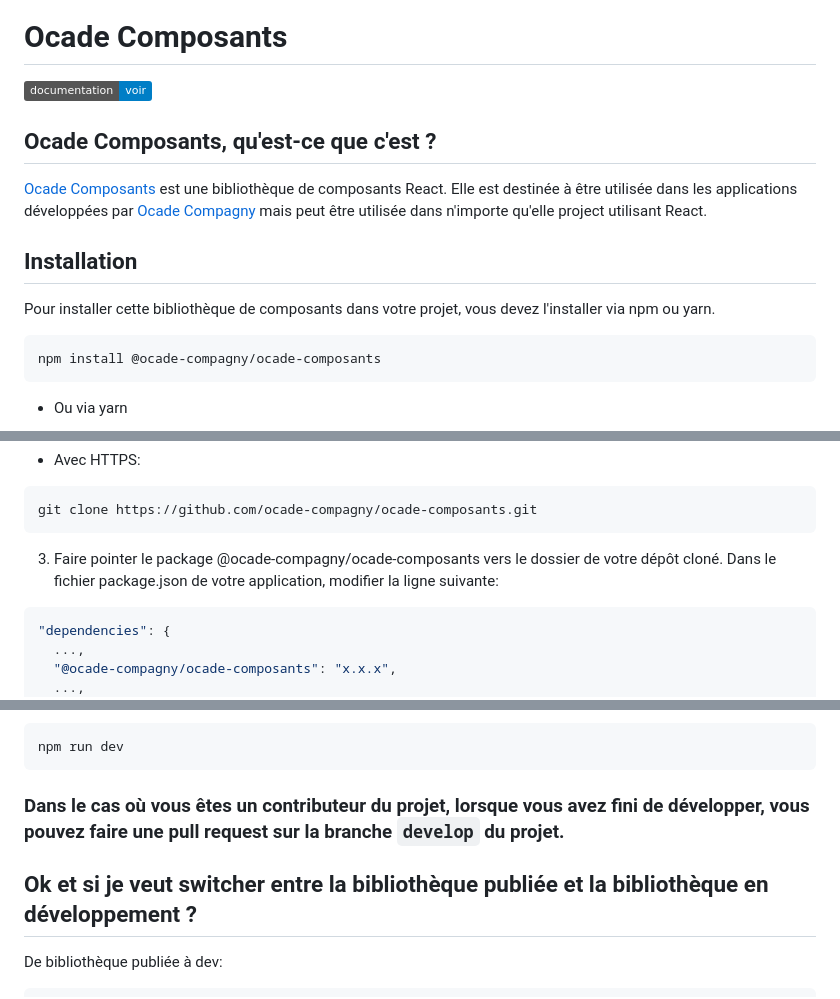
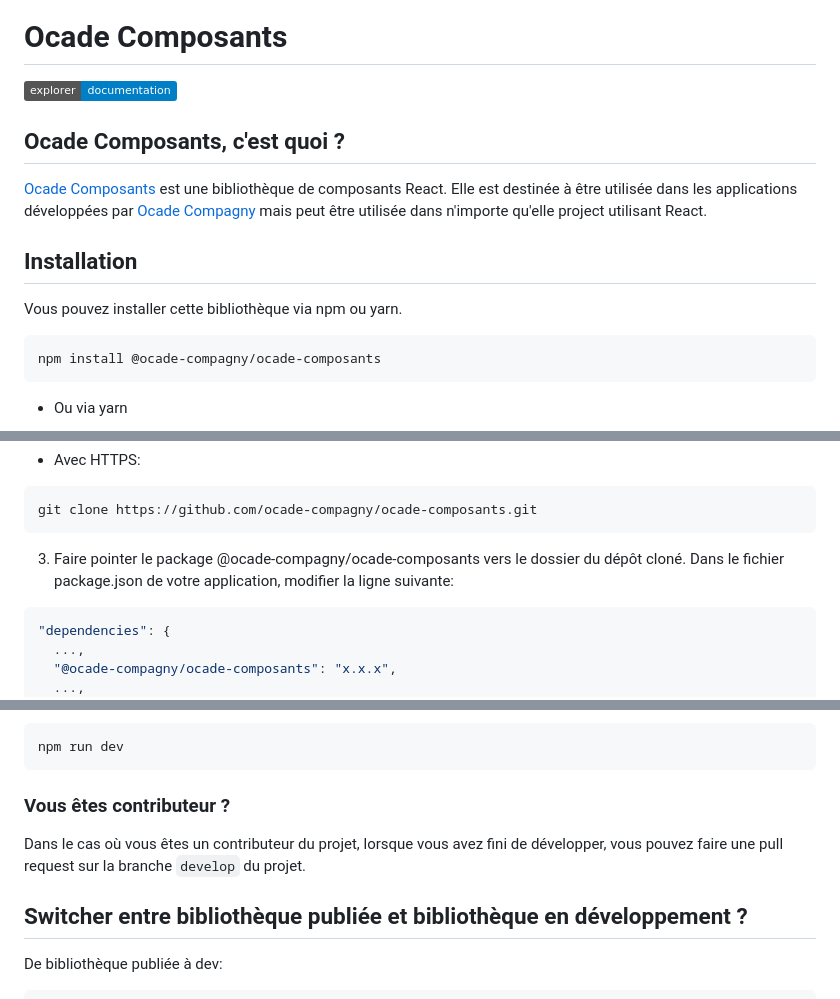
Before and after one commit to ocade-compagny/ocade-composants, a Markdown page: README.md, 3 parts joined by grey strips. Rendered like a GitHub page; badges without logos.

````diff
--- a/README.md
+++ b/README.md
@@ -6,17 +6,17 @@
 
 # Ocade Composants
 
-[![Documentation](https://img.shields.io/badge/documentation-voir-blue.svg)](https://ocade-compagny.github.io/ocade-composants/)
+[![Documentation](https://img.shields.io/badge/explorer-documentation-blue.svg)](https://ocade-compagny.github.io/ocade-composants/)
 
 
 
 
-## Ocade Composants, qu'est-ce que c'est ?
+## Ocade Composants, c'est quoi ?
 [Ocade Composants](https://github.com/ocade-compagny/ocade-composants) est une bibliothèque de composants React. Elle est destinée à être utilisée dans les applications développées par [Ocade Compagny](https://github.com/ocade-compagny/create-ocade-system) mais peut être utilisée dans n'importe qu'elle project utilisant React.
 
 
 ## Installation
-Pour installer cette bibliothèque de composants dans votre projet, vous devez l'installer via npm ou yarn.
+Vous pouvez installer cette bibliothèque via npm ou yarn.
 
 ```bash
 npm install @ocade-compagny/ocade-composants
@@ -60,7 +66,7 @@ git clone git@github.com:ocade-compagny/ocade-composants.git
 git clone https://github.com/ocade-compagny/ocade-composants.git
 ```
 
-3. Faire pointer le package @ocade-compagny/ocade-composants vers le dossier de votre dépôt cloné. Dans le fichier package.json de votre application, modifier la ligne suivante:
+3. Faire pointer le package @ocade-compagny/ocade-composants vers le dossier du dépôt cloné. Dans le fichier package.json de votre application, modifier la ligne suivante:
 ```json
 "dependencies": {
   ...,
@@ -94,9 +100,10 @@ Si vous souhaitez developper sans avoir à relancer la commande `npm run build`
 npm run dev
 ```
 
-### Dans le cas où vous êtes un contributeur du projet, lorsque vous avez fini de développer, vous pouvez faire une pull request sur la branche `develop` du projet.
+### Vous êtes contributeur ?
+Dans le cas où vous êtes un contributeur du projet, lorsque vous avez fini de développer, vous pouvez faire une pull request sur la branche `develop` du projet.
 
-## Ok et si je veut switcher entre la bibliothèque publiée et la bibliothèque en développement ?
+## Switcher entre bibliothèque publiée et bibliothèque en développement ?
 
 De bibliothèque publiée à dev:
 ```
````
Also changed, not shown: other parts of README.md (+11 -5 lines), readme/storybook-1.png (added), readme/storybook-2.png (added).
